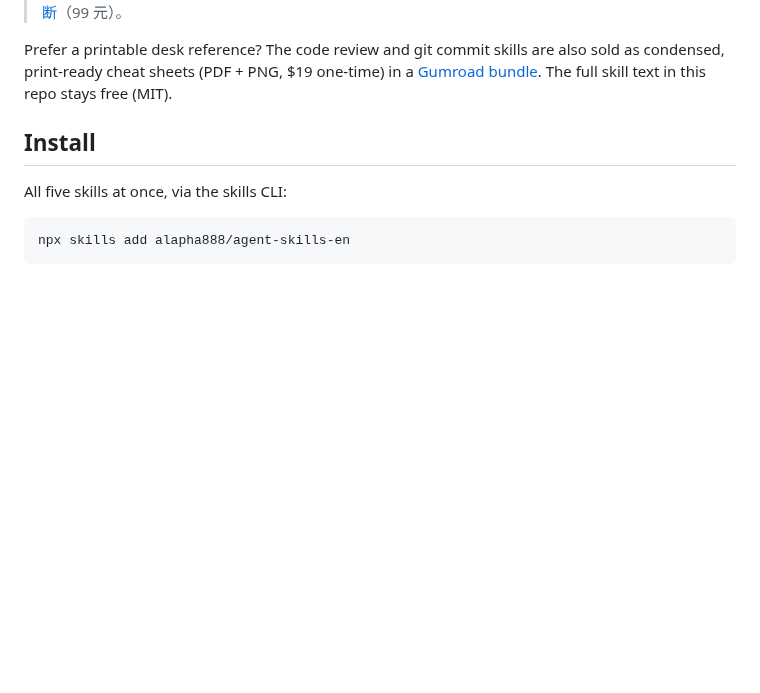
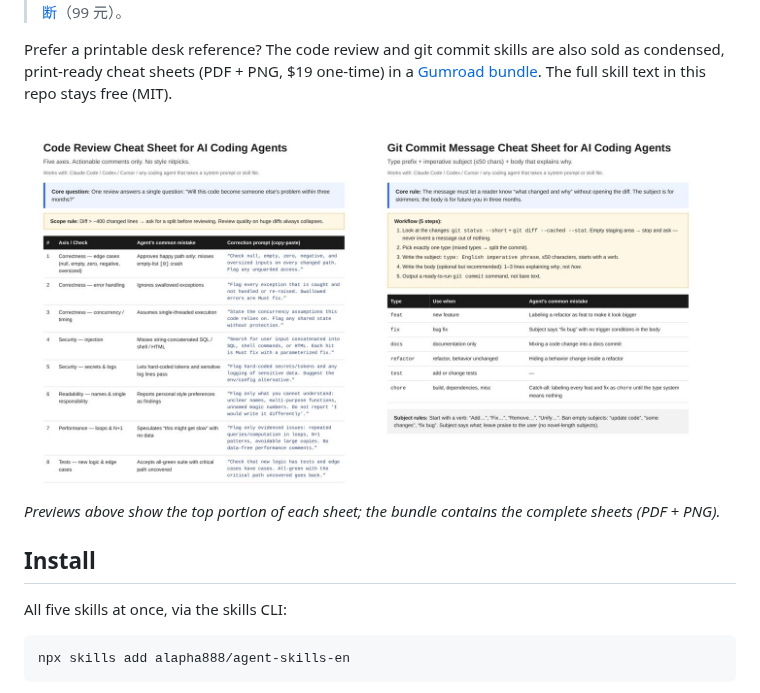
Before and after one commit to alapha888/agent-skills-en, a Markdown page: README.md, the part around the change. Drawn GitHub-style; pictures changed too: assets/preview-code-review.jpg (added), assets/preview-git-commit.jpg (added); blank space fills up the shorter version.

Commit message:
docs: add cheat-sheet preview images to Gumroad bundle mention

```diff
--- a/README.md
+++ b/README.md
@@ -18,6 +18,10 @@ A small collection of agent skills for everyday knowledge-work tasks: proofreadi
 > 如需针对你的 Claude Code / Codex 配置做一次一对一诊断并获得书面报告，可前往 [AI 编程工作流诊断](https://afdian.com/item/bfc88e58bdad11f19b095254001e7c00)（99 元）。
 
 Prefer a printable desk reference? The code review and git commit skills are also sold as condensed, print-ready cheat sheets (PDF + PNG, $19 one-time) in a [Gumroad bundle](https://alapha888.gumroad.com/l/zjayxe). The full skill text in this repo stays free (MIT).
+
+<a href="https://alapha888.gumroad.com/l/zjayxe"><img src="assets/preview-code-review.jpg" alt="Code review cheat sheet preview" width="340"></a> <a href="https://alapha888.gumroad.com/l/zjayxe"><img src="assets/preview-git-commit.jpg" alt="Git commit cheat sheet preview" width="340"></a>
+
+*Previews above show the top portion of each sheet; the bundle contains the complete sheets (PDF + PNG).*
 
 ## Install
 
```
